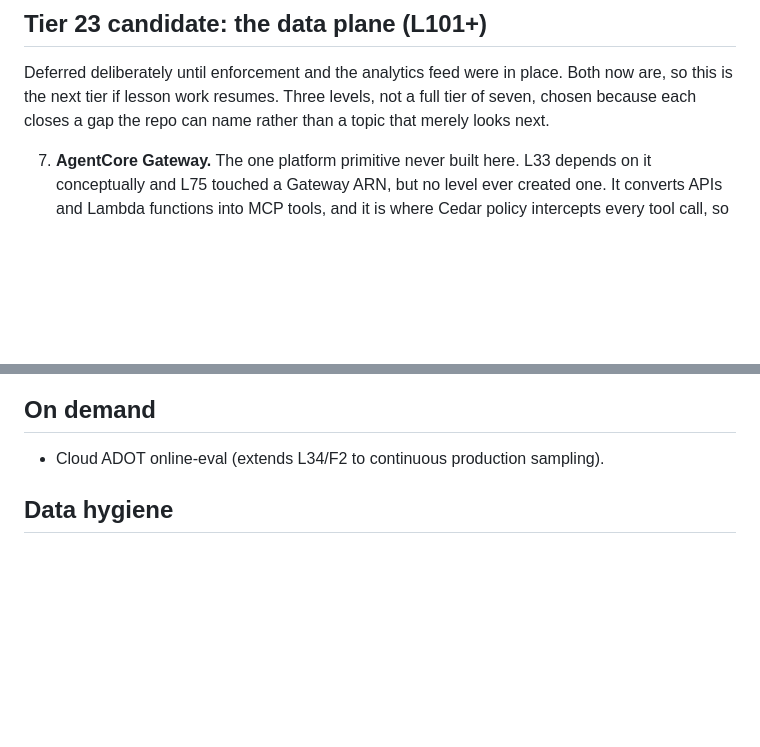
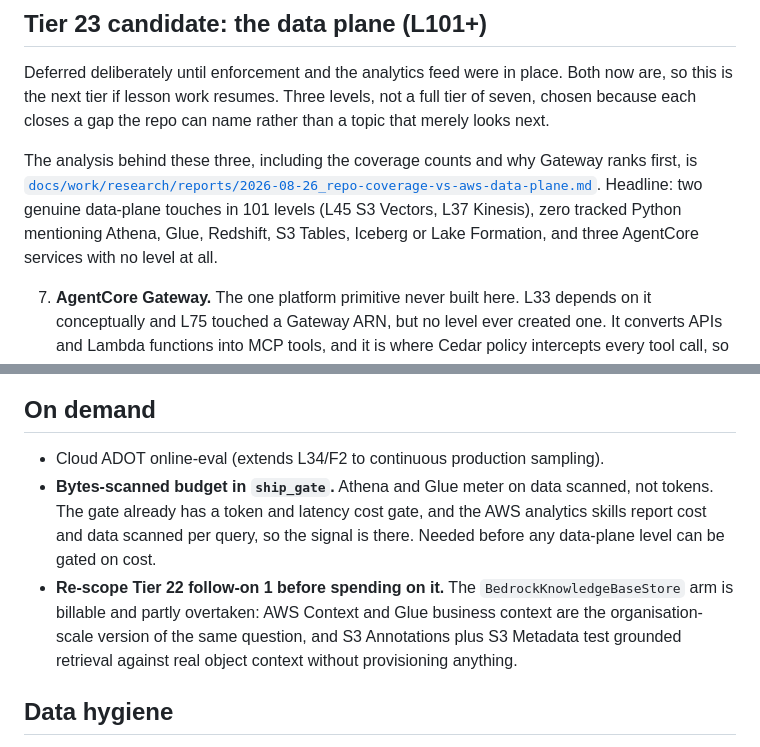
Before and after one commit to snymanpaul/aws_agent_1, a Markdown page: NEXT_STEPS_PLAN.md, 2 parts joined by grey strips. GitHub-like rendering; blank space fills up the shorter version.

Commit message:
Capture the repo-versus-data-plane coverage analysis as a research report
The recommendations from that analysis had landed as Tier 23, but the reasoning behind them had not, so the tier asserted three levels with no argument in the repo for why those three.

docs/work/research/reports/2026-08-26_repo-coverage-vs-aws-data-plane.md is the companion to the analytics delta: that one says what AWS shipped, this one says where the repo stands against it. Coverage counts re-run today rather than quoted from the earlier pass. Two genuine data-plane touches in 101 levels (L45 S3 Vectors, L37 Kinesis, both agent-infrastructure uses of a data service). Zero tracked Python mentions Athena, Glue, Redshift, S3 Tables, Iceberg, Lake Formation or a data catalog. Three AgentCore services have no level: Gateway, Harness, Optimization.

Also records what transfers (the MCP security spine, L30 skills as the mechanism layer under Agent Toolkit skills and Glue skill assets, trajectory evals) and names the actual risk as axis lock-in rather than staleness: the delta process is SDK-shaped, which is a property of the process, not an oversight in any one pass.

Two smaller items from the same analysis added to On demand: a bytes-scanned budget for ship_gate, since Athena and Glue meter on data scanned rather than tokens, and a re-scope of the billable Bedrock KB arm, which AWS Context and S3 Annotations have partly overtaken.

```diff
--- a/NEXT_STEPS_PLAN.md
+++ b/NEXT_STEPS_PLAN.md
@@ -98,6 +98,12 @@ Deferred deliberately until enforcement and the analytics feed were in place. Bo
 this is the next tier if lesson work resumes. Three levels, not a full tier of seven, chosen
 because each closes a gap the repo can name rather than a topic that merely looks next.
 
+The analysis behind these three, including the coverage counts and why Gateway ranks first, is
+[`docs/work/research/reports/2026-08-26_repo-coverage-vs-aws-data-plane.md`](docs/work/research/reports/2026-08-26_repo-coverage-vs-aws-data-plane.md).
+Headline: two genuine data-plane touches in 101 levels (L45 S3 Vectors, L37 Kinesis), zero tracked
+Python mentioning Athena, Glue, Redshift, S3 Tables, Iceberg or Lake Formation, and three AgentCore
+services with no level at all.
+
 7. **AgentCore Gateway.** The one platform primitive never built here. L33 depends on it
    conceptually and L75 touched a Gateway ARN, but no level ever created one. It converts APIs and
    Lambda functions into MCP tools, and it is where Cedar policy intercepts every tool call, so it
@@ -118,6 +124,13 @@ because each closes a gap the repo can name rather than a topic that merely look
 ## On demand
 
 - Cloud ADOT online-eval (extends L34/F2 to continuous production sampling).
+- **Bytes-scanned budget in `ship_gate`.** Athena and Glue meter on data scanned, not tokens. The
+  gate already has a token and latency cost gate, and the AWS analytics skills report cost and data
+  scanned per query, so the signal is there. Needed before any data-plane level can be gated on cost.
+- **Re-scope Tier 22 follow-on 1 before spending on it.** The `BedrockKnowledgeBaseStore` arm is
+  billable and partly overtaken: AWS Context and Glue business context are the organisation-scale
+  version of the same question, and S3 Annotations plus S3 Metadata test grounded retrieval against
+  real object context without provisioning anything.
 
 ## Data hygiene
 
```
Also changed, not shown: 1 other file.
